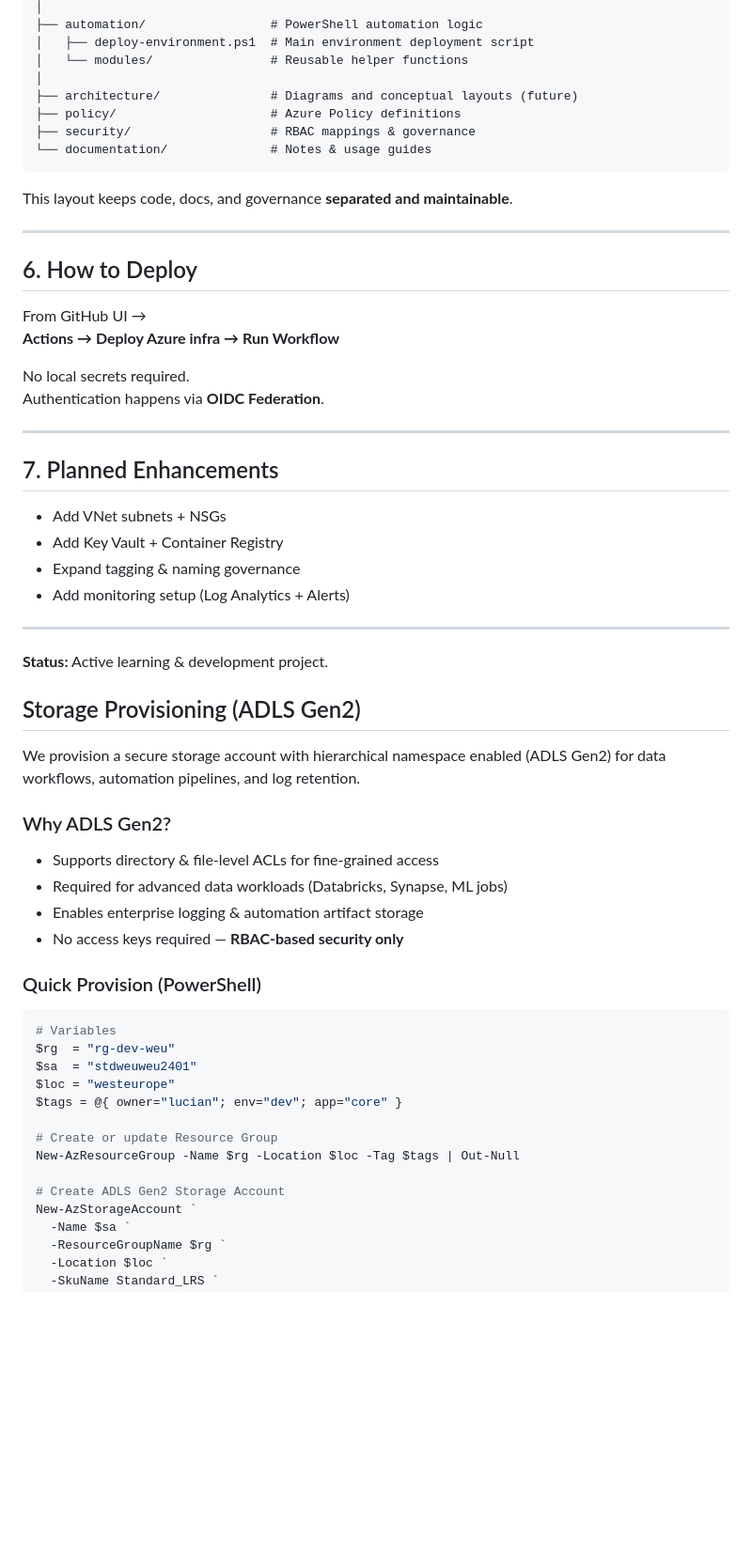
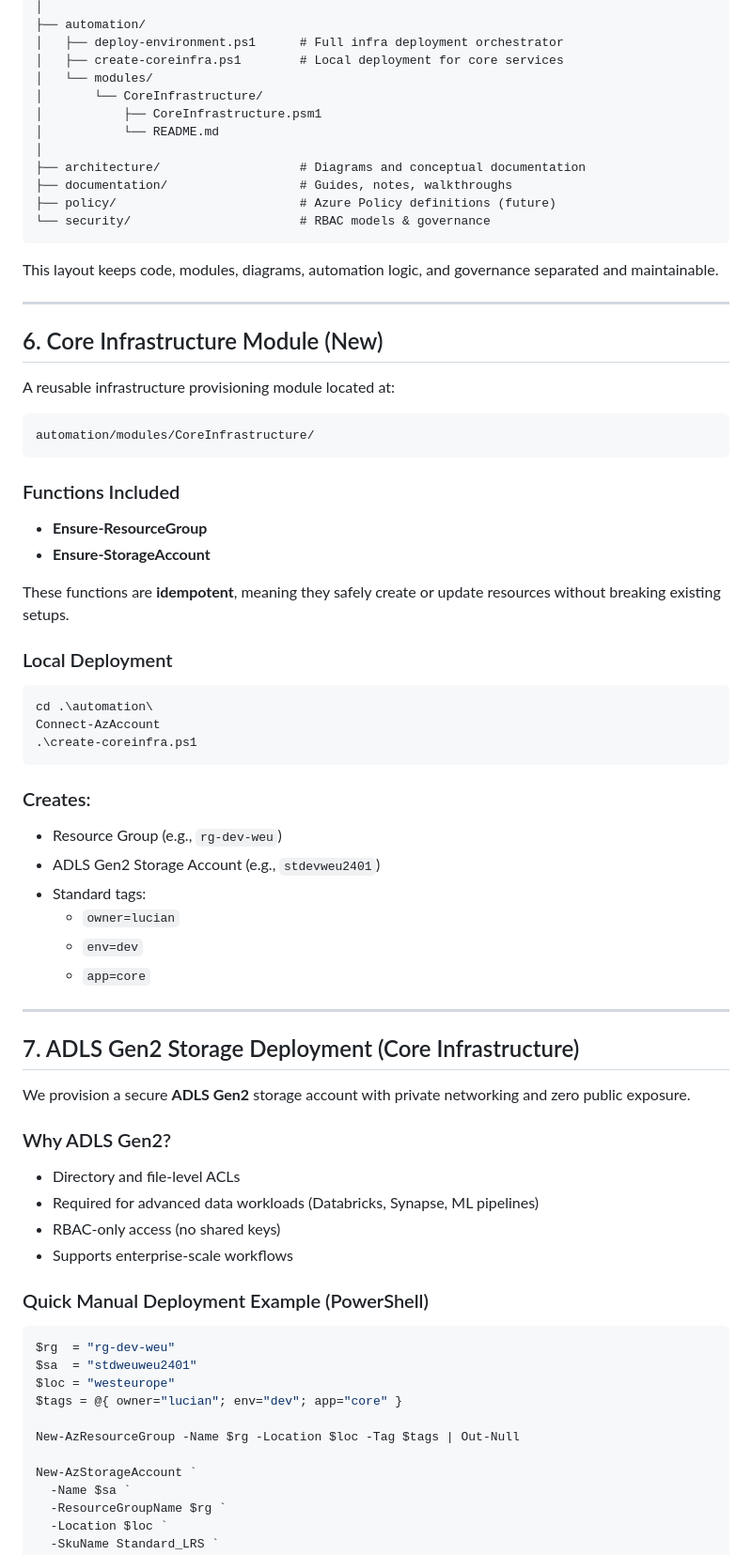
Before and after one commit to unfencedentity/cloud-org-infra, a Markdown page: README.md, the part around the change printed below. Shown: that part at 94% size. Rendered like a GitHub page; blank space fills up the shorter version.

````diff
--- a/README.md
+++ b/README.md
@@ -79,61 +79,76 @@ cloud-org-infra/
 │
-├── automation/                 # PowerShell automation logic
-│   ├── deploy-environment.ps1  # Main environment deployment script
-│   └── modules/                # Reusable helper functions
+├── automation/
+│   ├── deploy-environment.ps1      # Full infra deployment orchestrator
+│   ├── create-coreinfra.ps1        # Local deployment for core services
+│   └── modules/
+│       └── CoreInfrastructure/
+│           ├── CoreInfrastructure.psm1
+│           └── README.md
 │
-├── architecture/               # Diagrams and conceptual layouts (future)
-├── policy/                     # Azure Policy definitions
-├── security/                   # RBAC mappings & governance
-└── documentation/              # Notes & usage guides
+├── architecture/                   # Diagrams and conceptual documentation
+├── documentation/                  # Guides, notes, walkthroughs
+├── policy/                         # Azure Policy definitions (future)
+└── security/                       # RBAC models & governance
 ```
 
-This layout keeps code, docs, and governance **separated and maintainable**.
+This layout keeps code, modules, diagrams, automation logic, and governance separated and maintainable.
 
 ---
 
-## 6. How to Deploy
+## 6. Core Infrastructure Module (New)
 
-From GitHub UI →
-**Actions → Deploy Azure infra → Run Workflow**
+A reusable infrastructure provisioning module located at:
 
-No local secrets required.
-Authentication happens via **OIDC Federation**.
+```
+automation/modules/CoreInfrastructure/
+```
+
+### Functions Included
+- **Ensure-ResourceGroup**
+- **Ensure-StorageAccount**
+
+These functions are **idempotent**, meaning they safely create or update resources without breaking existing setups.
+
+### Local Deployment
+
+```pwsh
+cd .\automation\
+Connect-AzAccount
+.\create-coreinfra.ps1
+```
+
+### Creates:
+
+- Resource Group (e.g., `rg-dev-weu`)
+- ADLS Gen2 Storage Account (e.g., `stdevweu2401`)
+- Standard tags:
+  - `owner=lucian`
+  - `env=dev`
+  - `app=core`
 
 ---
 
-## 7. Planned Enhancements
+## 7. ADLS Gen2 Storage Deployment (Core Infrastructure)
 
-- Add VNet subnets + NSGs
-- Add Key Vault + Container Registry
-- Expand tagging & naming governance
-- Add monitoring setup (Log Analytics + Alerts)
-
----
-
-**Status:** Active learning & development project.
-
-## Storage Provisioning (ADLS Gen2)
-
-We provision a secure storage account with hierarchical namespace enabled (ADLS Gen2) for data workflows, automation pipelines, and log retention.
+We provision a secure **ADLS Gen2** storage account with private networking and zero public exposure.
 
 ### Why ADLS Gen2?
-- Supports directory & file-level ACLs for fine-grained access
-- Required for advanced data workloads (Databricks, Synapse, ML jobs)
-- Enables enterprise logging & automation artifact storage
-- No access keys required — **RBAC-based security only**
 
-### Quick Provision (PowerShell)
+- Directory and file-level ACLs
+- Required for advanced data workloads (Databricks, Synapse, ML pipelines)
+- RBAC-only access (no shared keys)
+- Supports enterprise-scale workflows
+
+### Quick Manual Deployment Example (PowerShell)
+
 ```powershell
-# Variables
 $rg  = "rg-dev-weu"
 $sa  = "stdweuweu2401"
 $loc = "westeurope"
 $tags = @{ owner="lucian"; env="dev"; app="core" }
 
-# Create or update Resource Group
 New-AzResourceGroup -Name $rg -Location $loc -Tag $tags | Out-Null
 
-# Create ADLS Gen2 Storage Account
 New-AzStorageAccount `
   -Name $sa `
   -ResourceGroupName $rg `
````
Also changed, not shown: other parts of README.md (+89 -144 lines).
